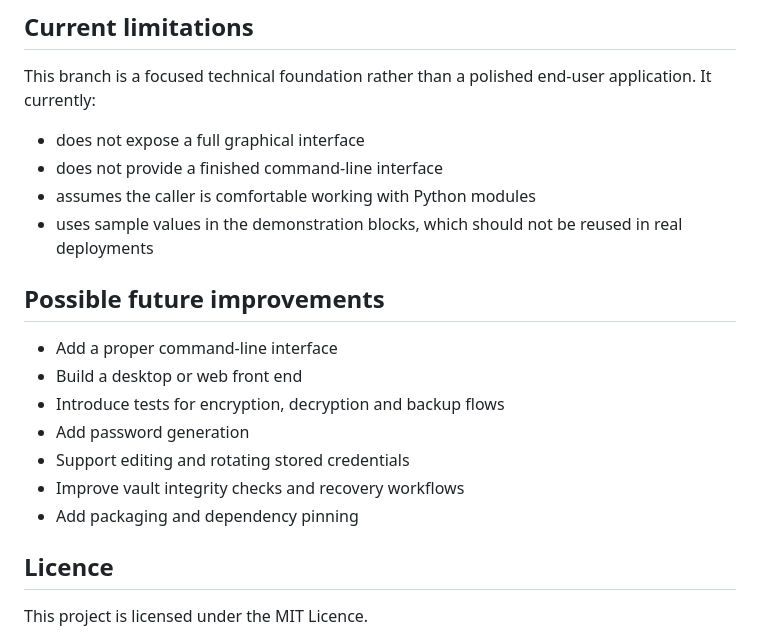
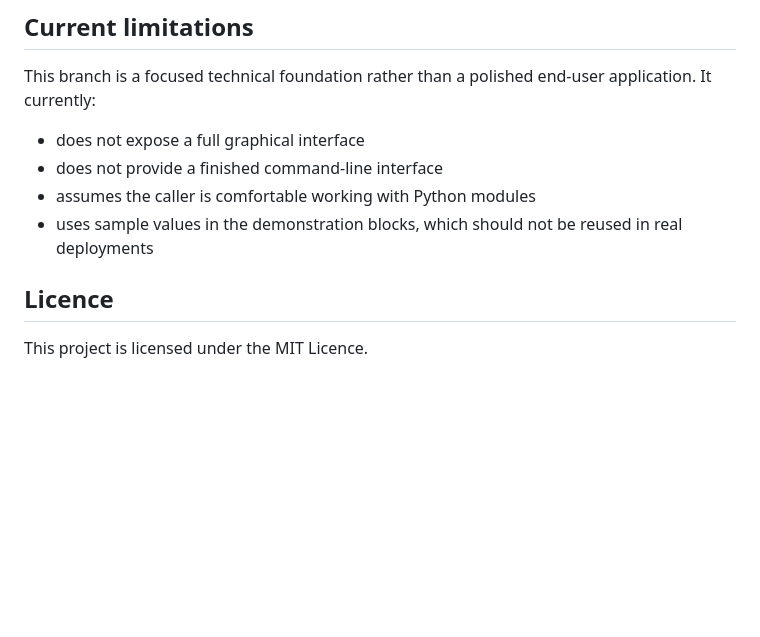
Before and after one commit to MatthewAlexanderSmith/Password_Manager, a Markdown page: README.md, the part around the change. GitHub-like rendering; blank space fills up the shorter version.

```diff
--- a/README.md
+++ b/README.md
@@ -217,15 +217,6 @@ This branch is a focused technical foundation rather than a polished end-user ap
 - assumes the caller is comfortable working with Python modules
 - uses sample values in the demonstration blocks, which should not be reused in real deployments
 
-## Possible future improvements
-
-- Add a proper command-line interface
-- Build a desktop or web front end
-- Introduce tests for encryption, decryption and backup flows
-- Add password generation
-- Support editing and rotating stored credentials
-- Improve vault integrity checks and recovery workflows
-- Add packaging and dependency pinning
 
 ## Licence
 
```
